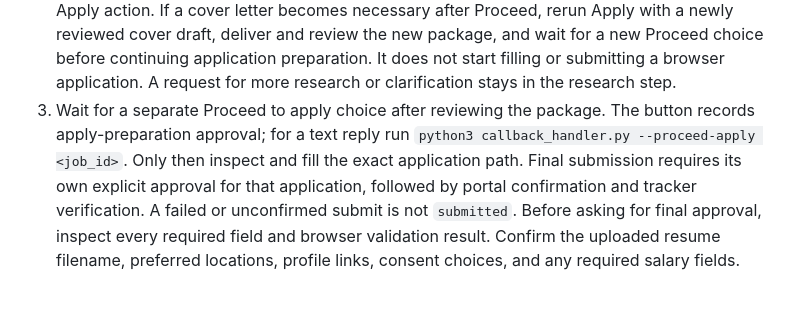
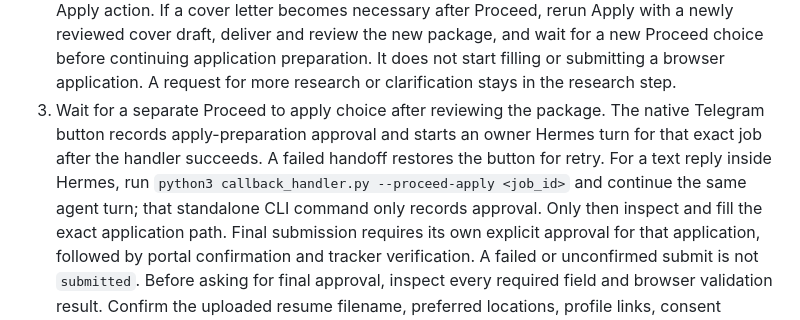
Before and after one commit to alabenkhlifa/JobHunter, a Markdown page: job-hunter.skill.md, the part around the change. Rendered like a GitHub page; blank space fills up the shorter version.

Commit message:
docs: clarify the native application handoff to Hermes

```diff
--- a/job-hunter.skill.md
+++ b/job-hunter.skill.md
@@ -591,8 +591,11 @@ what happens next.
    It does not start filling or submitting a browser application. A request
    for more research or clarification stays in the research step.
 3. Wait for a separate Proceed to apply choice after reviewing the package.
-   The button records apply-preparation approval; for a text reply run
-   `python3 callback_handler.py --proceed-apply <job_id>`. Only then inspect
+   The native Telegram button records apply-preparation approval and starts
+   an owner Hermes turn for that exact job after the handler succeeds. A failed
+   handoff restores the button for retry. For a text reply inside Hermes, run
+   `python3 callback_handler.py --proceed-apply <job_id>` and continue the same
+   agent turn; that standalone CLI command only records approval. Only then inspect
    and fill the exact application path. Final submission requires its own
    explicit approval for that application, followed by portal confirmation and
    tracker verification. A failed or unconfirmed submit is not `submitted`.
```
